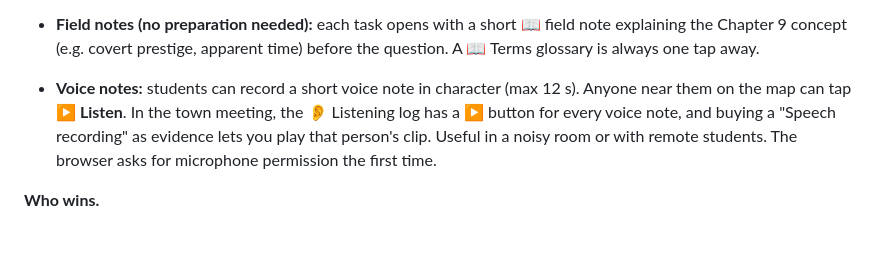
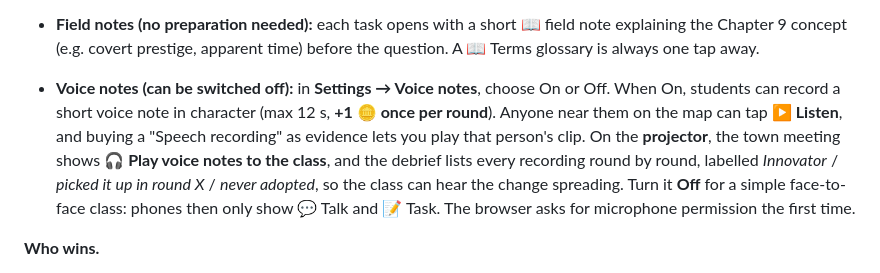
Before and after one commit to danielsbastian-ux/innovators-game, a Markdown page: README.md, the part around the change. Rendered like a GitHub page; blank space fills up the shorter version.

```diff
--- a/README.md
+++ b/README.md
@@ -17,7 +17,7 @@ A social-deduction game for **Sociolinguistics, Chapter 9: Language change** (Ho
 
 - **Full-screen phone controls:** during fieldwork the phone works like a game. The map fills the screen, the joystick is bottom-left, and four big action buttons are bottom-right: **💬 Talk** (lights up next to someone), **📝 Task** (lights up at a task spot), **🎙️ Record** and **▶ Listen**. The bottom bar opens Tasks, Evidence, Me (role, character, variant) and 📖 Terms without leaving the map.
 - **Field notes (no preparation needed):** each task opens with a short 📖 field note explaining the Chapter 9 concept (e.g. covert prestige, apparent time) before the question. A 📖 Terms glossary is always one tap away.
-- **Voice notes:** students can record a short voice note in character (max 12 s). Anyone near them on the map can tap **▶ Listen**. In the town meeting, the 👂 Listening log has a ▶ button for every voice note, and buying a "Speech recording" as evidence lets you play that person's clip. Useful in a noisy room or with remote students. The browser asks for microphone permission the first time.
+- **Voice notes (can be switched off):** in **Settings → Voice notes**, choose On or Off. When On, students can record a short voice note in character (max 12 s, **+1 🪙 once per round**). Anyone near them on the map can tap **▶ Listen**, and buying a "Speech recording" as evidence lets you play that person's clip. On the **projector**, the town meeting shows **🎧 Play voice notes to the class**, and the debrief lists every recording round by round, labelled *Innovator* / *picked it up in round X* / *never adopted*, so the class can hear the change spreading. Turn it **Off** for a simple face-to-face class: phones then only show 💬 Talk and 📝 Task. The browser asks for microphone permission the first time.
 
 **Who wins.**
 - **Sociolinguists** win if they vote out every Innovator, or if the research bar fills first.
```
